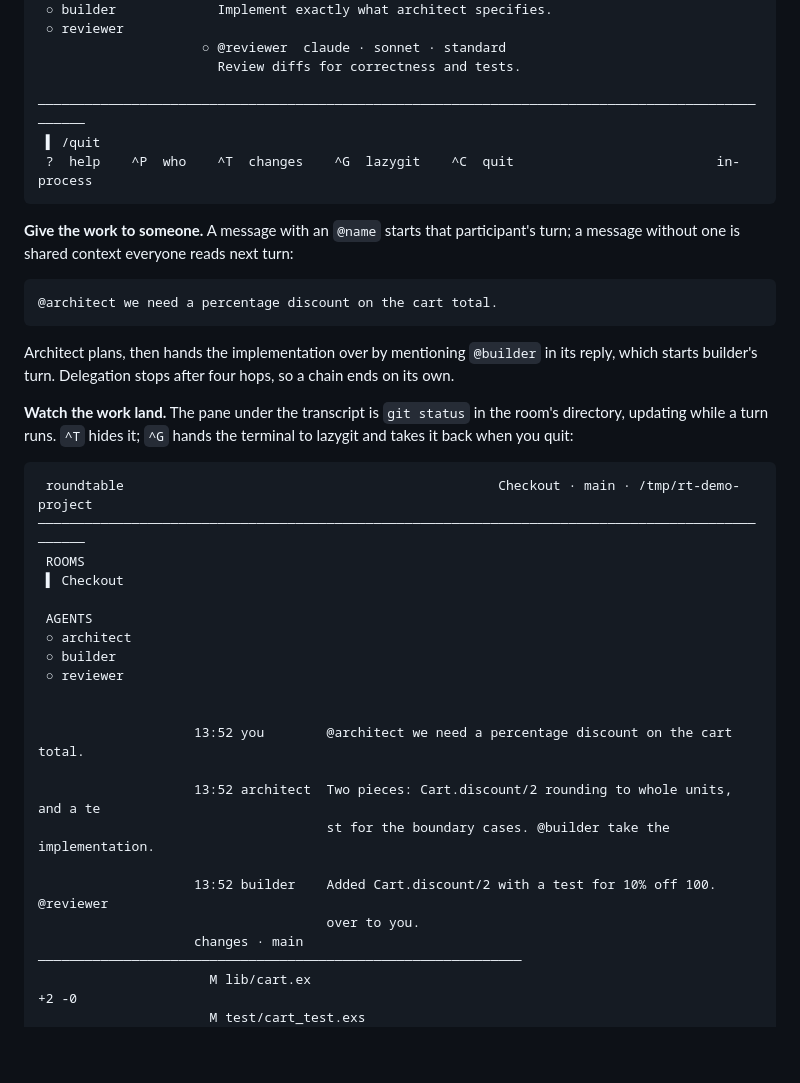
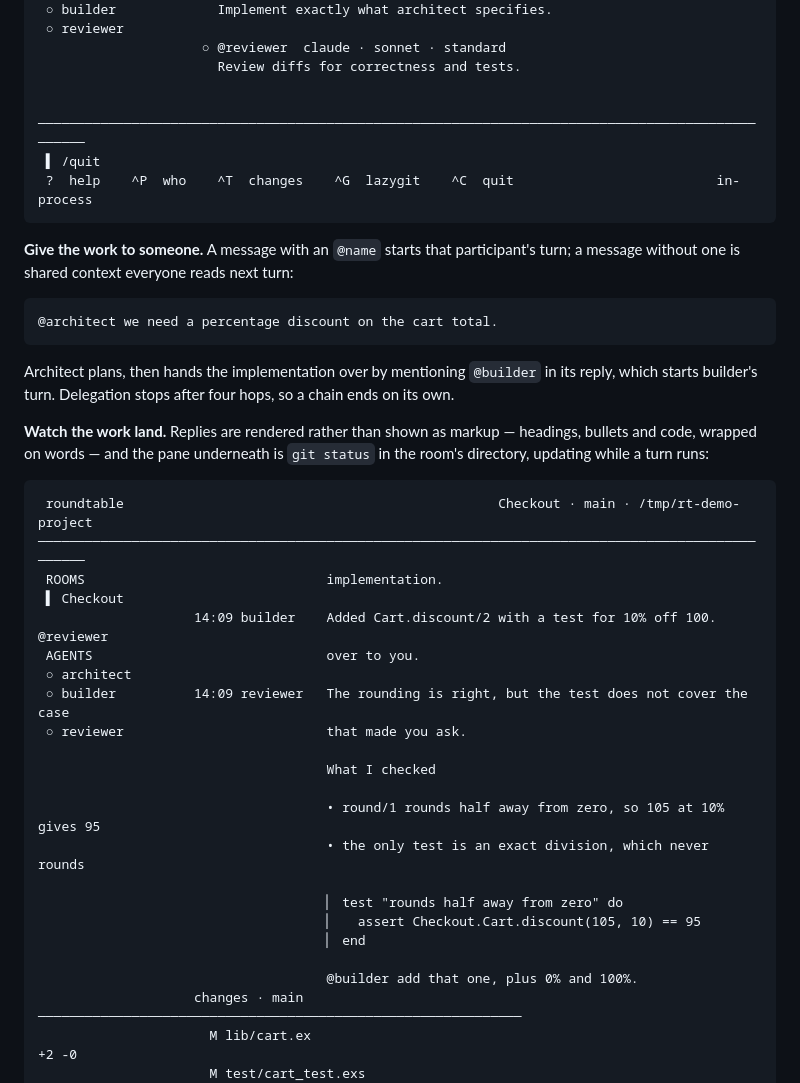
Before and after one commit to ZmagoD/roundtable, a Markdown page: README.md, the part around one of its changes. Drawn GitHub-style; blank space fills up the shorter version.

````diff
--- a/README.md
+++ b/README.md
@@ -381,6 +381,7 @@ that to decide who to hand work to:
                      ○ @reviewer  claude · sonnet · standard
                        Review diffs for correctness and tests.
 
+
 ──────────────────────────────────────────────────────────────────────────────────────────────────
  ▌ /quit
  ?  help    ^P  who    ^T  changes    ^G  lazygit    ^C  quit                          in-process
@@ -398,29 +399,31 @@ Architect plans, then hands the implementation over by mentioning `@builder`
 in its reply, which starts builder's turn. Delegation stops after four hops, so
 a chain ends on its own.
 
-**Watch the work land.** The pane under the transcript is `git status` in the
-room's directory, updating while a turn runs. `^T` hides it; `^G` hands the
-terminal to lazygit and takes it back when you quit:
+**Watch the work land.** Replies are rendered rather than shown as markup —
+headings, bullets and code, wrapped on words — and the pane underneath is
+`git status` in the room's directory, updating while a turn runs:
 
 ```
  roundtable                                                Checkout · main · /tmp/rt-demo-project
 ──────────────────────────────────────────────────────────────────────────────────────────────────
- ROOMS
+ ROOMS                               implementation.
  ▌ Checkout
+                    14:09 builder    Added Cart.discount/2 with a test for 10% off 100. @reviewer
+ AGENTS                              over to you.
+ ○ architect
+ ○ builder          14:09 reviewer   The rounding is right, but the test does not cover the case
+ ○ reviewer                          that made you ask.
 
- AGENTS
- ○ architect
- ○ builder
- ○ reviewer
+                                     What I checked
 
+                                     • round/1 rounds half away from zero, so 105 at 10% gives 95
+                                     • the only test is an exact division, which never rounds
 
-                    13:52 you        @architect we need a percentage discount on the cart total.
+                                     ▏ test "rounds half away from zero" do
+                                     ▏   assert Checkout.Cart.discount(105, 10) == 95
+                                     ▏ end
 
-                    13:52 architect  Two pieces: Cart.discount/2 rounding to whole units, and a te
-                                     st for the boundary cases. @builder take the implementation.
-
-                    13:52 builder    Added Cart.discount/2 with a test for 10% off 100. @reviewer
-                                     over to you.
+                                     @builder add that one, plus 0% and 100%.
                     changes · main ──────────────────────────────────────────────────────────────
                       M lib/cart.ex                                                          +2 -0
                       M test/cart_test.exs                                                   +4 -0
````
Also changed, not shown: other parts of README.md (+2 -1 lines), docs/images/room-dark.png, docs/images/room-light.png, 9 other files.
